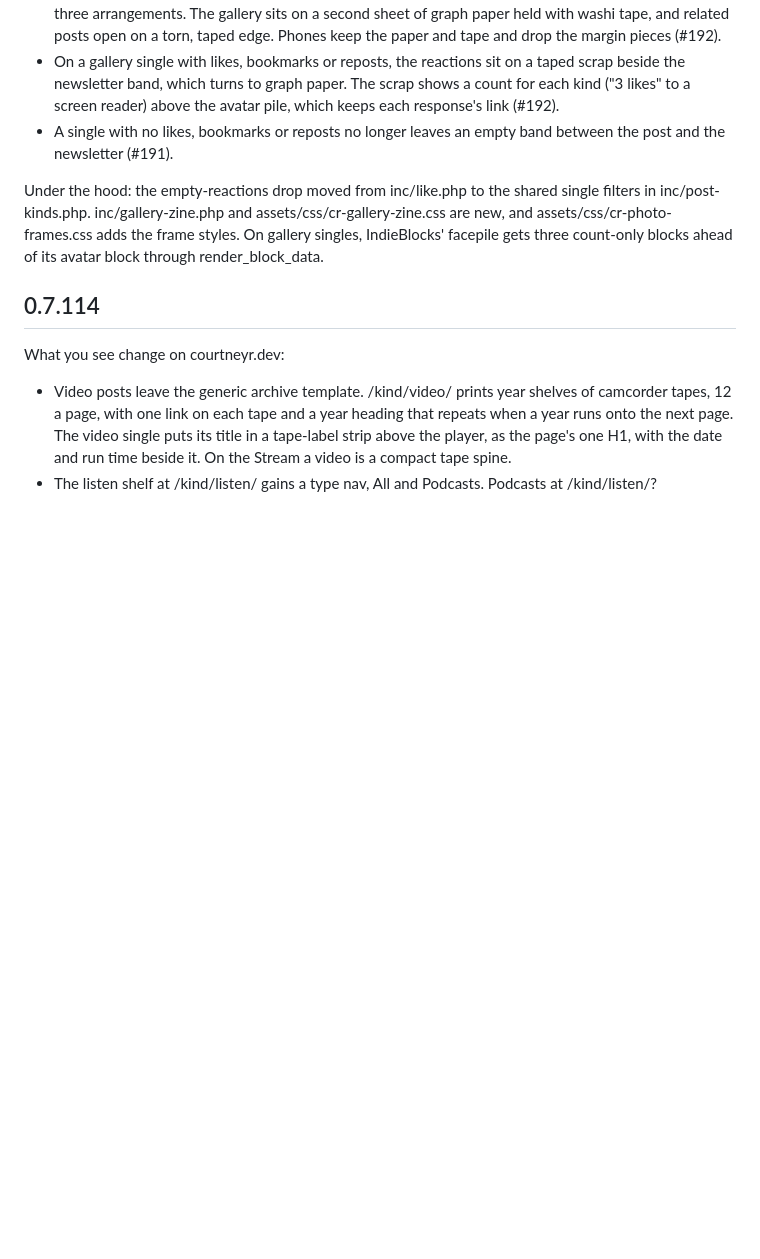
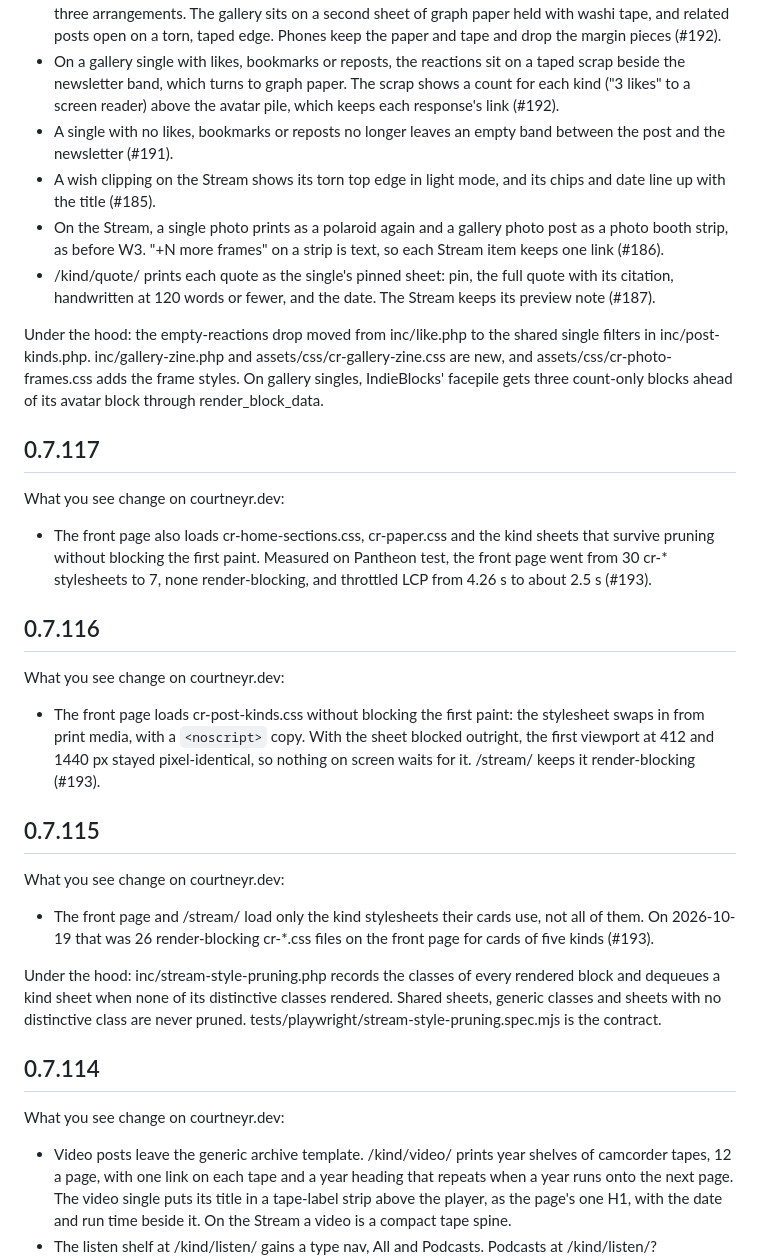
Before and after one commit to courtneyr-dev/courtneyr-child, a Markdown page: CHANGELOG.md, the part around the change. Drawn GitHub-style; blank space fills up the shorter version.

Commit message:
📖 DOC: CHANGELOG entries for 0.7.115-0.7.117, and #185-#187 in 0.7.118
0.7.115-0.7.117 (#193, Stream style pruning and deferred front-page
sheets) had no entries. #185, #186 and #187 first shipped with 0.7.118,
so they're listed there.

Co-Authored-By: Claude Opus 5.5 <noreply@anthropic.com>

```diff
--- a/CHANGELOG.md
+++ b/CHANGELOG.md
@@ -9,8 +9,31 @@ What you see change on courtneyr.dev:
 - Gallery singles carry zine and field-journal pieces in the page margins on wide screens: halftone, a taped legal-pad scrap, ink spatter, a postmark, a sewn patch, index ticks and a fold. The post ID picks one of three arrangements. The gallery sits on a second sheet of graph paper held with washi tape, and related posts open on a torn, taped edge. Phones keep the paper and tape and drop the margin pieces (#192).
 - On a gallery single with likes, bookmarks or reposts, the reactions sit on a taped scrap beside the newsletter band, which turns to graph paper. The scrap shows a count for each kind ("3 likes" to a screen reader) above the avatar pile, which keeps each response's link (#192).
 - A single with no likes, bookmarks or reposts no longer leaves an empty band between the post and the newsletter (#191).
+- A wish clipping on the Stream shows its torn top edge in light mode, and its chips and date line up with the title (#185).
+- On the Stream, a single photo prints as a polaroid again and a gallery photo post as a photo booth strip, as before W3. "+N more frames" on a strip is text, so each Stream item keeps one link (#186).
+- /kind/quote/ prints each quote as the single's pinned sheet: pin, the full quote with its citation, handwritten at 120 words or fewer, and the date. The Stream keeps its preview note (#187).
 
 Under the hood: the empty-reactions drop moved from inc/like.php to the shared single filters in inc/post-kinds.php. inc/gallery-zine.php and assets/css/cr-gallery-zine.css are new, and assets/css/cr-photo-frames.css adds the frame styles. On gallery singles, IndieBlocks' facepile gets three count-only blocks ahead of its avatar block through render_block_data.
+
+## 0.7.117
+
+What you see change on courtneyr.dev:
+
+- The front page also loads cr-home-sections.css, cr-paper.css and the kind sheets that survive pruning without blocking the first paint. Measured on Pantheon test, the front page went from 30 cr-* stylesheets to 7, none render-blocking, and throttled LCP from 4.26 s to about 2.5 s (#193).
+
+## 0.7.116
+
+What you see change on courtneyr.dev:
+
+- The front page loads cr-post-kinds.css without blocking the first paint: the stylesheet swaps in from print media, with a `<noscript>` copy. With the sheet blocked outright, the first viewport at 412 and 1440 px stayed pixel-identical, so nothing on screen waits for it. /stream/ keeps it render-blocking (#193).
+
+## 0.7.115
+
+What you see change on courtneyr.dev:
+
+- The front page and /stream/ load only the kind stylesheets their cards use, not all of them. On 2026-10-19 that was 26 render-blocking cr-*.css files on the front page for cards of five kinds (#193).
+
+Under the hood: inc/stream-style-pruning.php records the classes of every rendered block and dequeues a kind sheet when none of its distinctive classes rendered. Shared sheets, generic classes and sheets with no distinctive class are never pruned. tests/playwright/stream-style-pruning.spec.mjs is the contract.
 
 ## 0.7.114
 
```
